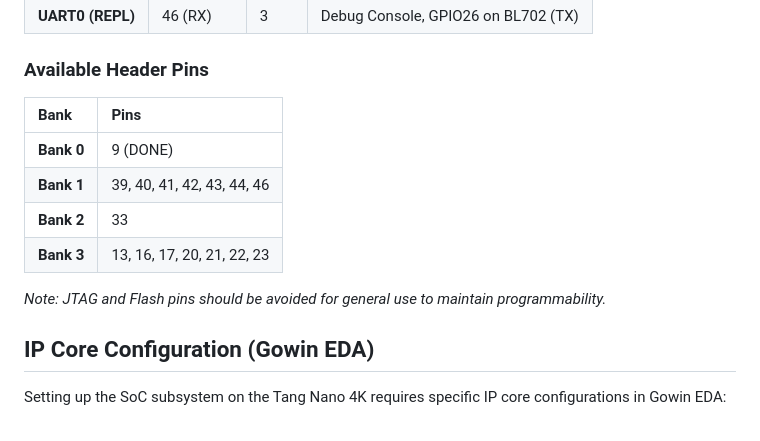
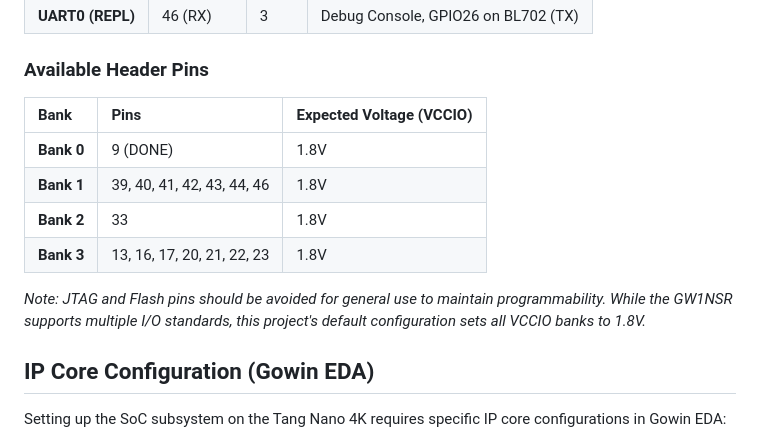
Before and after one commit to chatelao/tiny-tapeout-web-uart-tang-nano, a Markdown page: README.md, the part around the change. GitHub-like rendering.

Commit message:
docs: add expected VCCIO voltage per bank to README
Updated the 'Available Header Pins' table in README.md to include the
expected VCCIO voltage (1.8V) for all four FPGA banks (0-3). This
reflects the current project configuration as verified by the P&R
reports and ensures users are aware of the voltage constraints for
external peripheral connections.

```diff
--- a/README.md
+++ b/README.md
@@ -101,14 +101,14 @@ The Tiny Tapeout Web Serial REPL is accessible via the Cortex-M3 UART0 periphera
 
 ### Available Header Pins
 
-| Bank | Pins |
-| :--- | :--- |
-| **Bank 0** | 9 (DONE) |
-| **Bank 1** | 39, 40, 41, 42, 43, 44, 46 |
-| **Bank 2** | 33 |
-| **Bank 3** | 13, 16, 17, 20, 21, 22, 23 |
+| Bank | Pins | Expected Voltage (VCCIO) |
+| :--- | :--- | :--- |
+| **Bank 0** | 9 (DONE) | 1.8V |
+| **Bank 1** | 39, 40, 41, 42, 43, 44, 46 | 1.8V |
+| **Bank 2** | 33 | 1.8V |
+| **Bank 3** | 13, 16, 17, 20, 21, 22, 23 | 1.8V |
 
-*Note: JTAG and Flash pins should be avoided for general use to maintain programmability.*
+*Note: JTAG and Flash pins should be avoided for general use to maintain programmability. While the GW1NSR supports multiple I/O standards, this project's default configuration sets all VCCIO banks to 1.8V.*
 
 ## IP Core Configuration (Gowin EDA)
 
```
